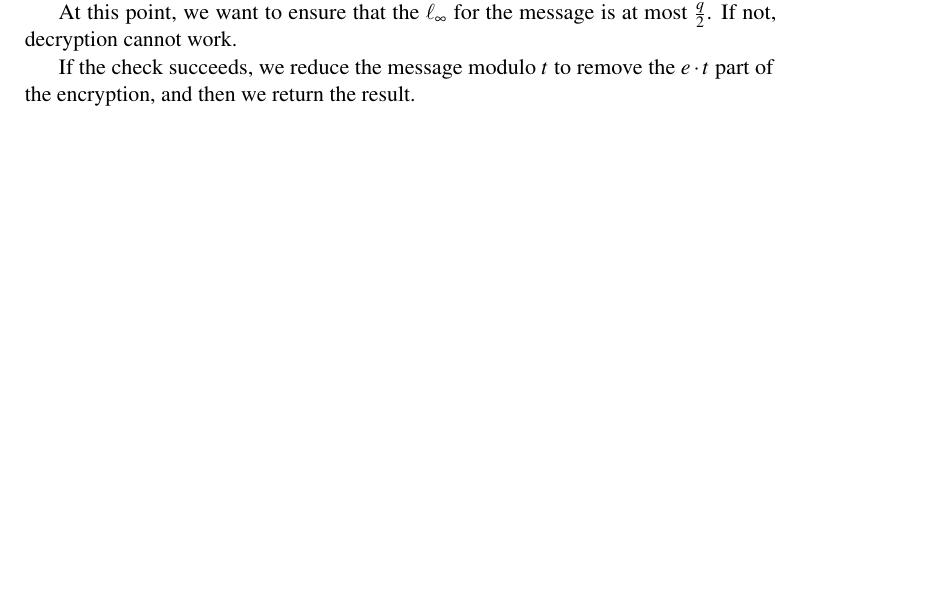
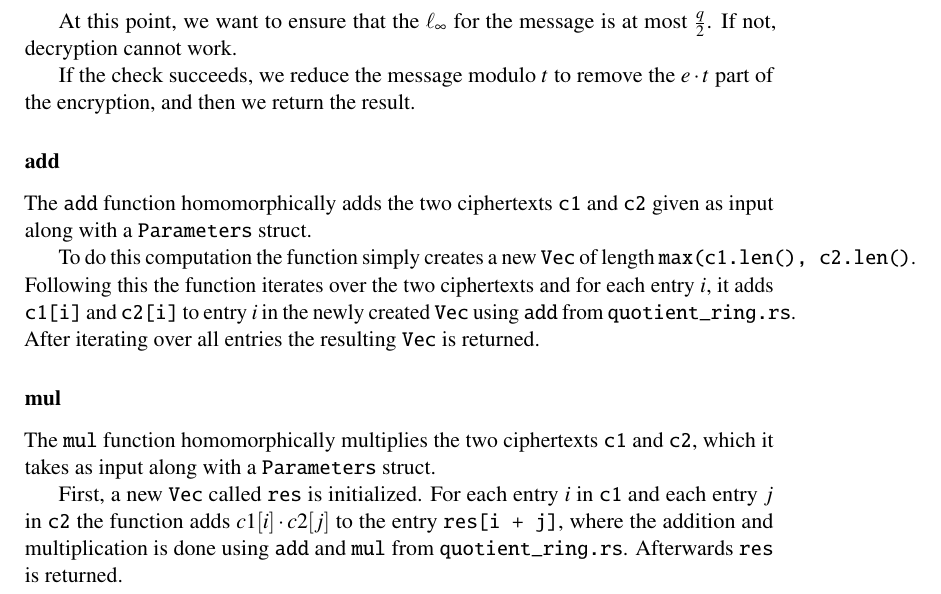
Before and after one commit to Gabaa/homomorphic-encryption-project, a LaTeX document (report/sections/PKCImplementation.tex): part of page 2 of 2 before the commit and part of page 3 of 3 after it, cut so that both start at the same text, the shorter picture padded with empty space. Compiled offline with pdfLaTeX.

Commit message:
Added sections about implementation of homomorphic add and mul

```diff
--- a/report/sections/PKCImplementation.tex
+++ b/report/sections/PKCImplementation.tex
@@ -91,4 +93,16 @@ At this point, we want to ensure that the $\ell_\infty$ for the message is at mo
 
 If the check succeeds, we reduce the message modulo $t$ to remove the $e \cdot t$ part of the encryption, and then we return the result.
 
+\subsubsection{add}
+The \lstinline{add} function homomorphically adds the two ciphertexts \lstinline{c1} and \lstinline{c2} given as input along with a \lstinline{Parameters} struct.
+
+To do this computation the function simply creates a new \lstinline{Vec} of length \lstinline{max(c1.len(), c2.len()}. Following this the function iterates over the two ciphertexts and for each entry $i$, it adds \lstinline{c1[i]} and \lstinline{c2[i]} to entry $i$ in the newly created \lstinline{Vec} using \lstinline{add} from \lstinline{quotient_ring.rs}. After iterating over all entries the resulting \lstinline{Vec} is returned.
+
+\subsubsection{mul}
+The \lstinline{mul} function homomorphically multiplies the two ciphertexts \lstinline{c1} and \lstinline{c2}, which it takes as input along with a \lstinline{Parameters} struct.
+
+First, a new \lstinline{Vec} called \lstinline{res} is initialized.
+For each entry $i$ in \lstinline{c1} and each entry $j$ in \lstinline{c2} the function adds $c1[i] \cdot c2[j]$ to the entry \lstinline{res[i + j]}, where the addition and multiplication is done using \lstinline{add} and \lstinline{mul} from \lstinline{quotient_ring.rs}.
+Afterwards \lstinline{res} is returned.
+
 \end{document}
```
Also changed, not shown: report/main.pdf, report/sections/PKCImplementation.tex (2 more changed lines), 1 other file.
